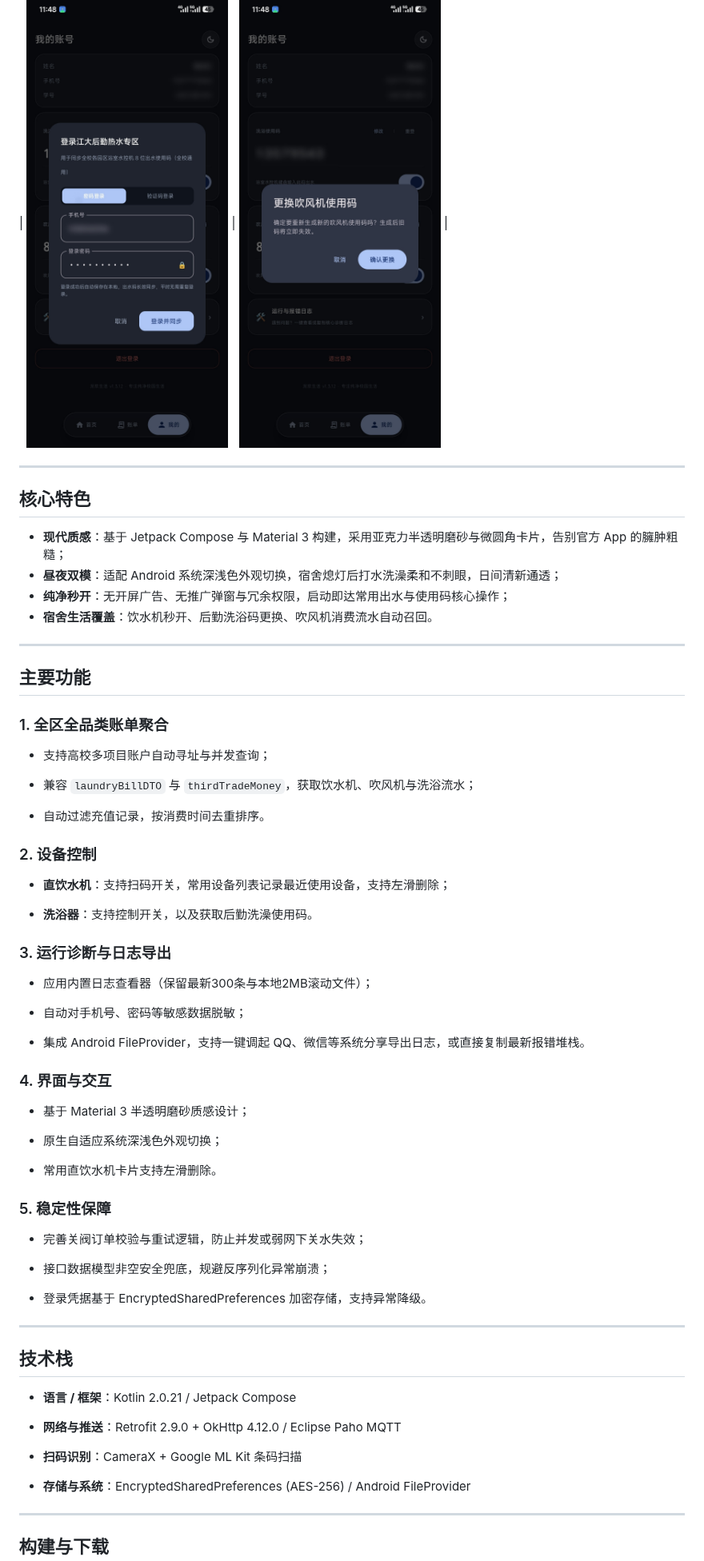
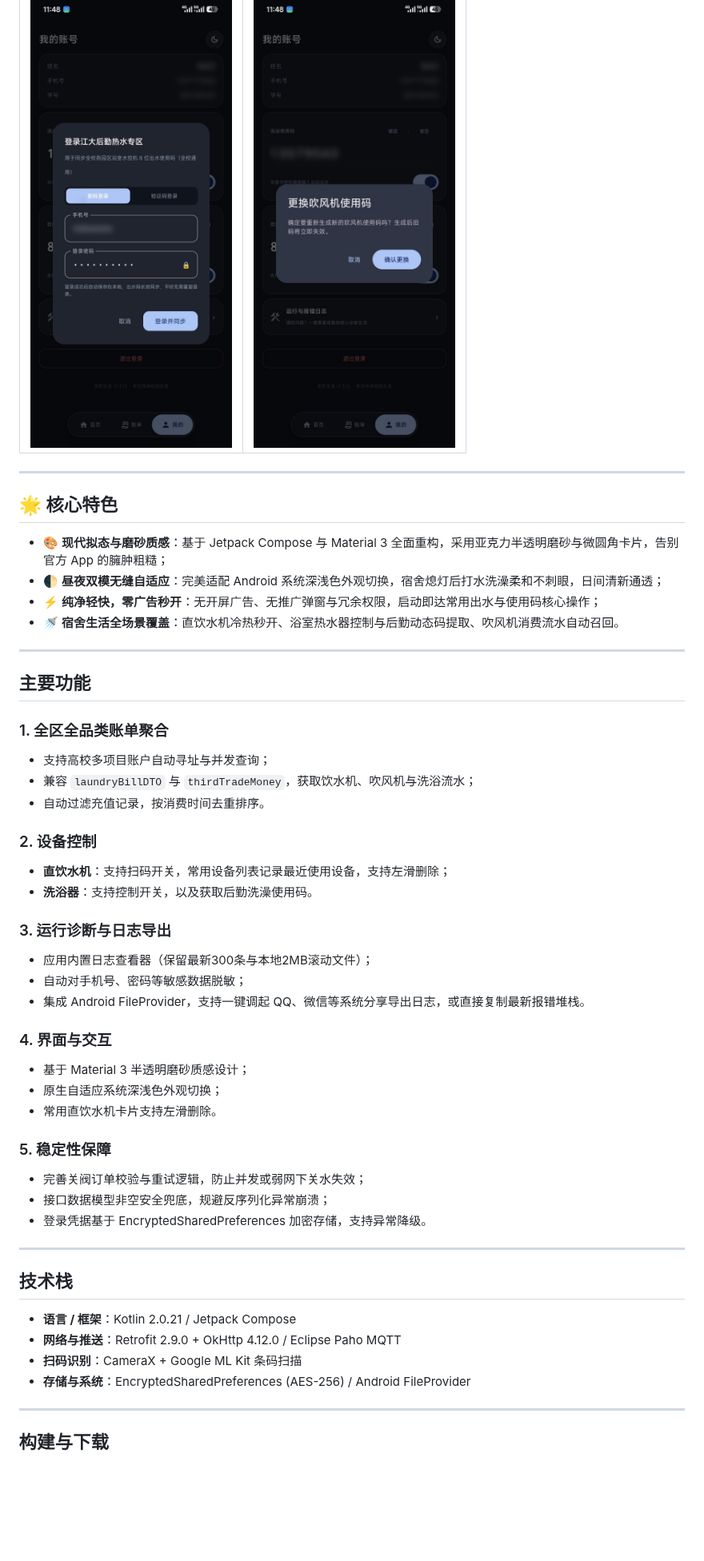
Before and after one commit to Cainite07/MudLife, a Markdown page: README.md, the part around one of its changes. Shown at 80% size. GitHub-like rendering; folded sections open; blank space fills up the shorter version.

Commit message:
style(readme): update showcase mockup to refined silver titanium micro-bezel
- Replace heavy black phone frames with delicate silver titanium micro-bezel
- Remove artificial punch hole and harsh dark borders
- Add soft ambient diffuse drop shadow for seamless light/dark display

```diff
--- a/README.md
+++ b/README.md
@@ -45,84 +23,49 @@
 | <img src="assets/dialog_logistics.jpg" width="260" /> | <img src="assets/dialog_dryer_code.jpg" width="260" /> |
-
-
 
 </details>
 
 ---
 
-##  核心特色
+## 🌟 核心特色
 
--  **现代质感**：基于 Jetpack Compose 与 Material 3 构建，采用亚克力半透明磨砂与微圆角卡片，告别官方 App 的臃肿粗糙；
--  **昼夜双模**：适配 Android 系统深浅色外观切换，宿舍熄灯后打水洗澡柔和不刺眼，日间清新通透；
--  **纯净秒开**：无开屏广告、无推广弹窗与冗余权限，启动即达常用出水与使用码核心操作；
--  **宿舍生活覆盖**：饮水机秒开、后勤洗浴码更换、吹风机消费流水自动召回。
+- 🎨 **现代拟态与磨砂质感**：基于 Jetpack Compose 与 Material 3 全面重构，采用亚克力半透明磨砂与微圆角卡片，告别官方 App 的臃肿粗糙；
+- 🌓 **昼夜双模无缝自适应**：完美适配 Android 系统深浅色外观切换，宿舍熄灯后打水洗澡柔和不刺眼，日间清新通透；
+- ⚡ **纯净轻快，零广告秒开**：无开屏广告、无推广弹窗与冗余权限，启动即达常用出水与使用码核心操作；
+- 🚿 **宿舍生活全场景覆盖**：直饮水机冷热秒开、浴室热水器控制与后勤动态码提取、吹风机消费流水自动召回。
 
 ---
 
 ## 主要功能
 
-
-
 ### 1. 全区全品类账单聚合
-
 - 支持高校多项目账户自动寻址与并发查询；
-
 - 兼容 `laundryBillDTO` 与 `thirdTradeMoney`，获取饮水机、吹风机与洗浴流水；
-
 - 自动过滤充值记录，按消费时间去重排序。
 
-
-
 ### 2. 设备控制
-
 - **直饮水机**：支持扫码开关，常用设备列表记录最近使用设备，支持左滑删除；
-
 - **洗浴器**：支持控制开关，以及获取后勤洗澡使用码。
 
-
-
 ### 3. 运行诊断与日志导出
-
 - 应用内置日志查看器（保留最新300条与本地2MB滚动文件）；
-
 - 自动对手机号、密码等敏感数据脱敏；
-
 - 集成 Android FileProvider，支持一键调起 QQ、微信等系统分享导出日志，或直接复制最新报错堆栈。
 
-
-
 ### 4. 界面与交互
-
 - 基于 Material 3 半透明磨砂质感设计；
-
 - 原生自适应系统深浅色外观切换；
-
 - 常用直饮水机卡片支持左滑删除。
 
-
-
 ### 5. 稳定性保障
-
 - 完善关阀订单校验与重试逻辑，防止并发或弱网下关水失效；
-
 - 接口数据模型非空安全兜底，规避反序列化异常崩溃；
-
 - 登录凭据基于 EncryptedSharedPreferences 加密存储，支持异常降级。
-
-
 
 ---
 
-
-
 ## 技术栈
 
-
-
 * **语言 / 框架**：Kotlin 2.0.21 / Jetpack Compose
-
 * **网络与推送**：Retrofit 2.9.0 + OkHttp 4.12.0 / Eclipse Paho MQTT
-
 * **扫码识别**：CameraX + Google ML Kit 条码扫描
-
 * **存储与系统**：EncryptedSharedPreferences (AES-256) / Android FileProvider
```
Also changed, not shown: other parts of README.md (+2 -46 lines), assets/showcase.jpg, assets/showcase.png (added).
